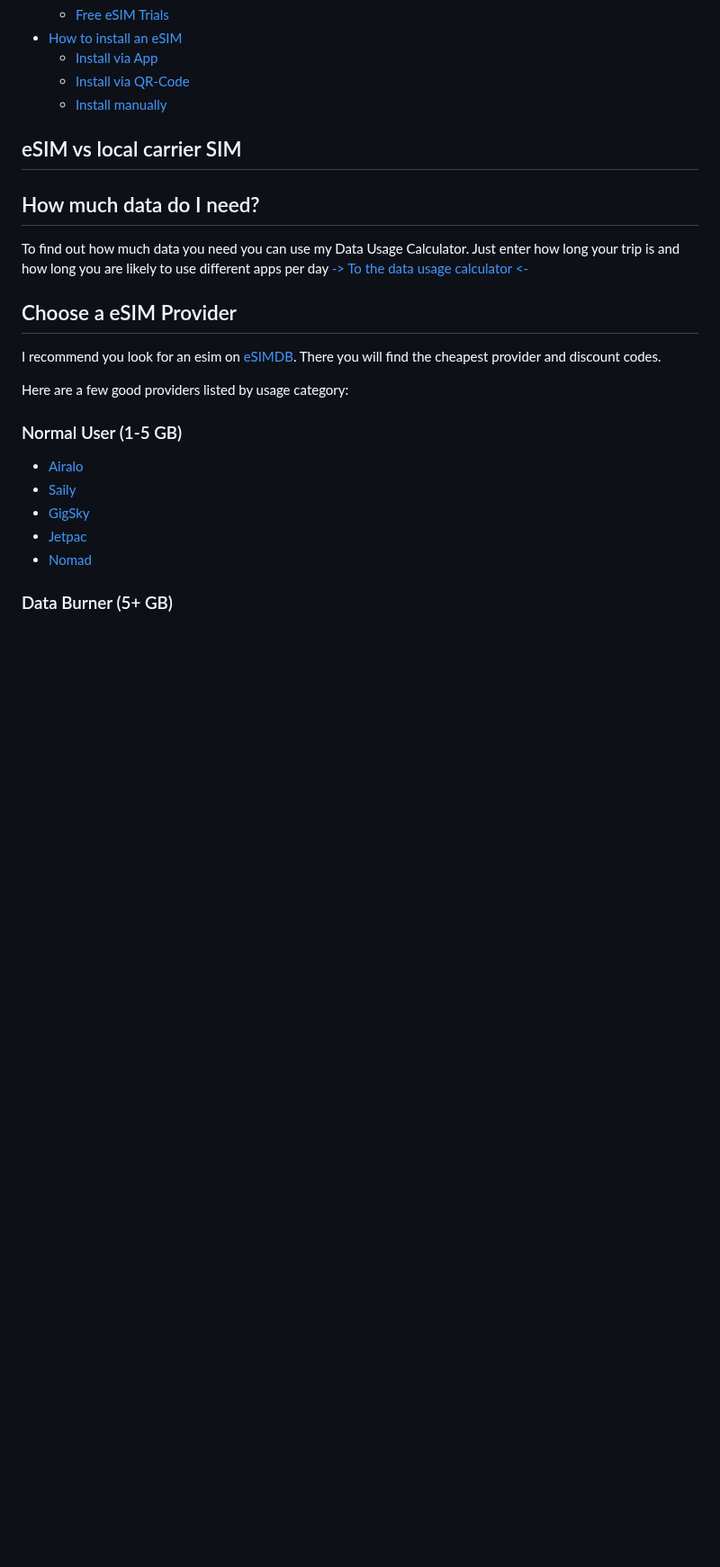
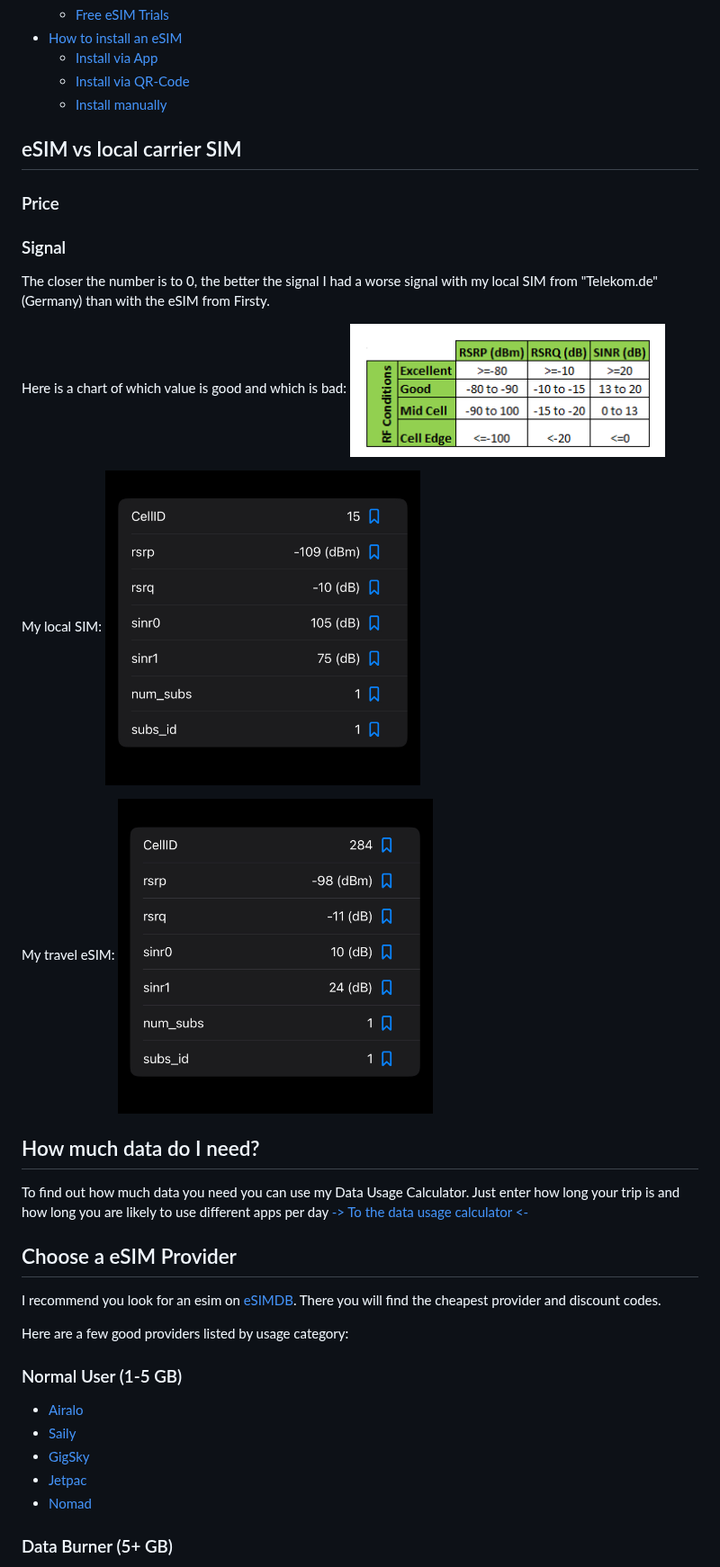
Before and after one commit to ilyswch/awesome-travel-eSIM, a Markdown page: README.md, the part around one of its changes. Shown at 90% size. GitHub-like rendering; blank space fills up the shorter version.

```diff
--- a/README.md
+++ b/README.md
@@ -28,6 +29,19 @@ To show how much money you can save with a travel esim, here is an example:
 	- [Install manually](#install-manually)
 
 ## eSIM vs local carrier SIM
+### Price
+### Signal
+The closer the number is to 0, the better the signal
+I had a worse signal with my local SIM from "Telekom.de"(Germany) than with the eSIM from Firsty.
+
+Here is a chart of which value is good and which is bad:
+<img src="https://raw.githubusercontent.com/ilyswch/awesome-travel-eSIM/main/img/signal/chart.png" alt="drawing" width="350"/>
+
+My local SIM:
+<img src="https://raw.githubusercontent.com/ilyswch/awesome-travel-eSIM/main/img/signal/local.png" alt="drawing" width="350"/>
+
+My travel eSIM:
+<img src="https://raw.githubusercontent.com/ilyswch/awesome-travel-eSIM/main/img/signal/esim.png" alt="drawing" width="350"/>
 
 ## How much data do I need?
 To find out how much data you need you can use my Data Usage Calculator. Just enter how long your trip is and how long you are likely to use different apps per day
```
Also changed, not shown: other parts of README.md (+2 -1 lines).
